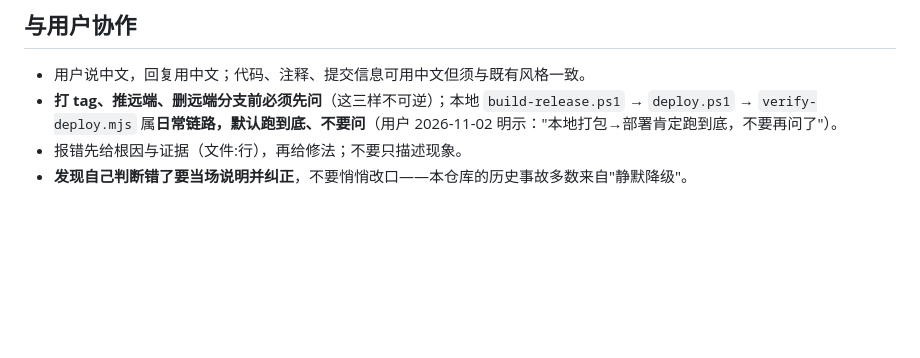
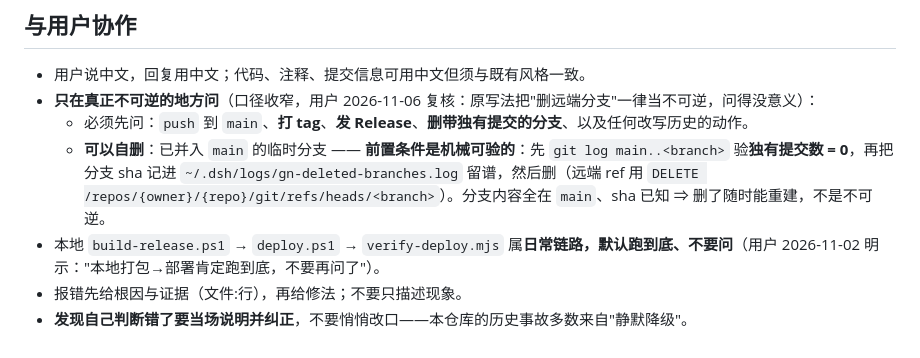
Before and after one commit to KISSHKDF/GlimmerNote, a Markdown page: AGENTS.md, the part around the change. Rendered like a GitHub page; blank space fills up the shorter version.

Commit message:
docs(agents): 收窄"必须先问"的口径 —— 已并入 main 的临时分支可自删
2026-11-06 用户复核：「删远端分支按规矩要先问」这条问得没意义（原话："当然删掉了，留着毛用？"）。

溯源：该句 2026-10-27 由 1ff9c0a 引入（原话"发布、打 tag、推远端、删远端分支前必须先问"），
2026-11-02 由 60fed94e 定稿；依据是用户当时"只有不可逆动作才问"的口径 —— 但落笔成
"删远端分支一律问"，等于把"可重建的 ref 删除"也算作不可逆，属**写宽**。

改法（口径收窄，且前置条件保持机械可验，不靠自觉）：
- 必须先问：push 到 main、打 tag、发 Release、删带独有提交的分支、任何改写历史的动作；
- 可自删：已并入 main 的临时分支，前置 = `git log main..<branch>` 独有提交数 = 0，
  并把分支 sha 记进 ~/.dsh/logs/gn-deleted-branches.log 留谱。

本次即为该口径的第一次执行：`chore/2026.11.05.10-reconcile` @ 439c99e（独有提交 0，
内容全在 main）已删除，远端现只剩 main。

app 未变 ⇒ 不升版本、不重建、不重部署：VERSION.json 仍 2026.11.05.10，
运行区 landed = manifest = 2026.11.05.10，verify-deploy drift 0。

```diff
--- a/AGENTS.md
+++ b/AGENTS.md
@@ -53,6 +53,9 @@ node tests\neg-answer-slot-contract.cjs   # 两份实现对拍 + 阴性自证（
 ## 与用户协作
 
 - 用户说中文，回复用中文；代码、注释、提交信息可用中文但须与既有风格一致。
-- **打 tag、推远端、删远端分支前必须先问**（这三样不可逆）；本地 `build-release.ps1` → `deploy.ps1` → `verify-deploy.mjs` 属**日常链路，默认跑到底、不要问**（用户 2026-11-02 明示："本地打包→部署肯定跑到底，不要再问了"）。
+- **只在真正不可逆的地方问**（口径收窄，用户 2026-11-06 复核：原写法把"删远端分支"一律当不可逆，问得没意义）：
+  - 必须先问：`push` 到 `main`、**打 tag**、**发 Release**、**删带独有提交的分支**、以及任何改写历史的动作。
+  - **可以自删**：已并入 `main` 的临时分支 —— **前置条件是机械可验的**：先 `git log main..<branch>` 验**独有提交数 = 0**，再把分支 sha 记进 `~/.dsh/logs/gn-deleted-branches.log` 留谱，然后删（远端 ref 用 `DELETE /repos/{owner}/{repo}/git/refs/heads/<branch>`）。分支内容全在 `main`、sha 已知 ⇒ 删了随时能重建，不是不可逆。
+- 本地 `build-release.ps1` → `deploy.ps1` → `verify-deploy.mjs` 属**日常链路，默认跑到底、不要问**（用户 2026-11-02 明示："本地打包→部署肯定跑到底，不要再问了"）。
 - 报错先给根因与证据（文件:行），再给修法；不要只描述现象。
 - **发现自己判断错了要当场说明并纠正**，不要悄悄改口——本仓库的历史事故多数来自"静默降级"。
```
